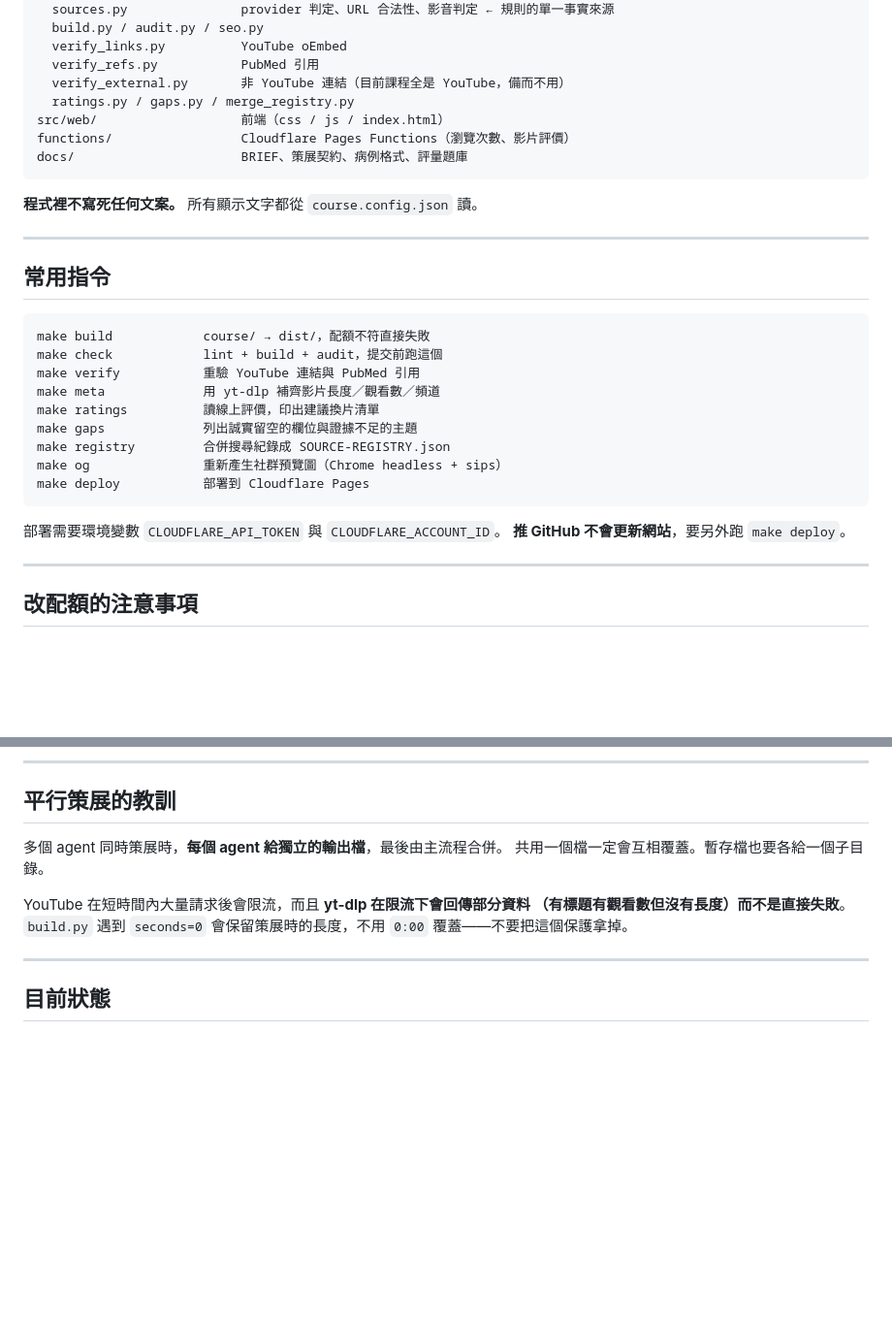
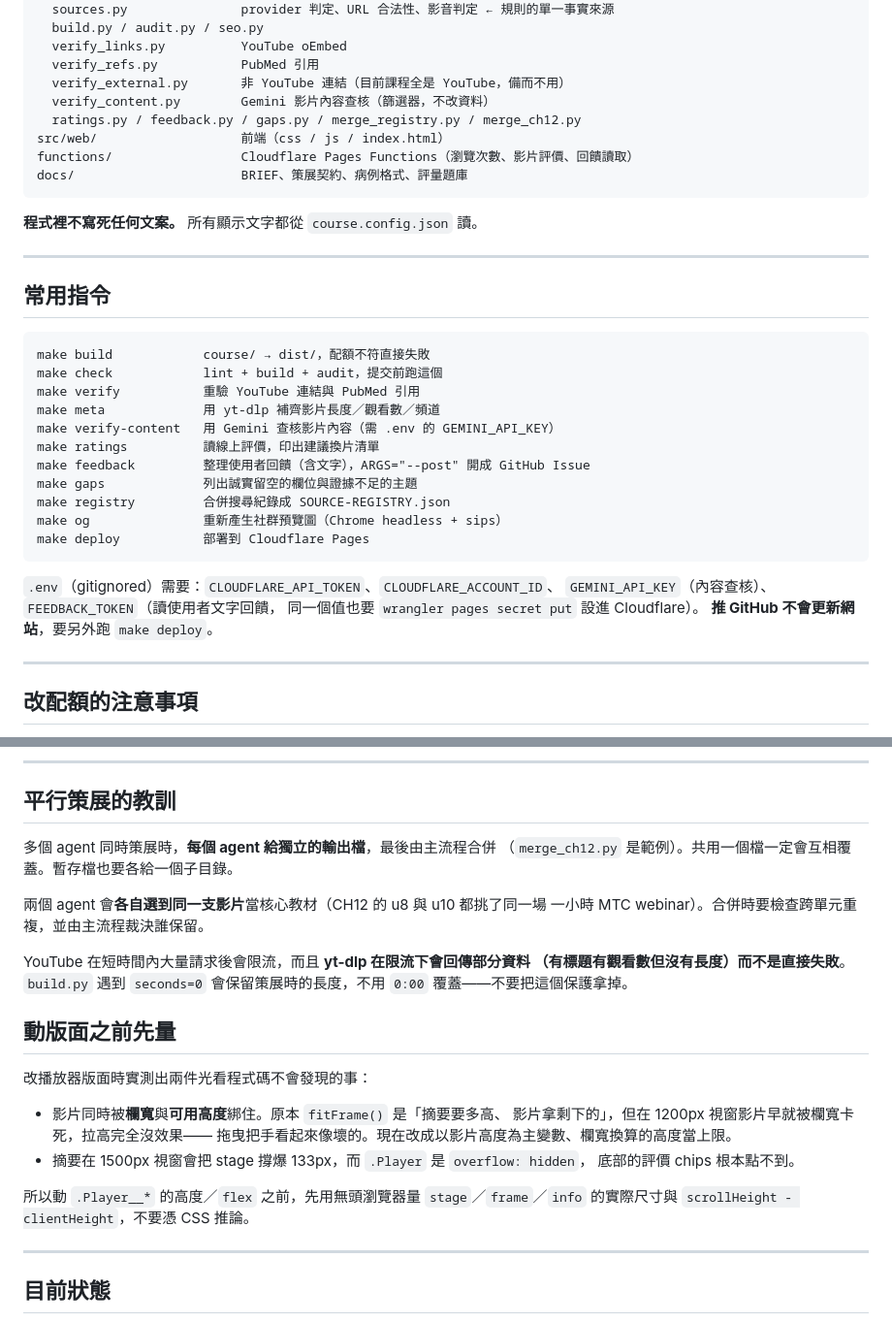
Before and after one commit to zinojeng/advanced-thyroid-echo, a Markdown page: CLAUDE.md, 2 parts joined by grey strips. Shown at 97% size. Drawn GitHub-style; blank space fills up the shorter version.

````diff
--- a/CLAUDE.md
+++ b/CLAUDE.md
@@ -126,9 +175,10 @@ src/build/                 建置與查核工具
   verify_links.py          YouTube oEmbed
   verify_refs.py           PubMed 引用
   verify_external.py       非 YouTube 連結（目前課程全是 YouTube，備而不用）
-  ratings.py / gaps.py / merge_registry.py
+  verify_content.py        Gemini 影片內容查核（篩選器，不改資料）
+  ratings.py / feedback.py / gaps.py / merge_registry.py / merge_ch12.py
 src/web/                   前端（css / js / index.html）
-functions/                 Cloudflare Pages Functions（瀏覽次數、影片評價）
+functions/                 Cloudflare Pages Functions（瀏覽次數、影片評價、回饋讀取）
 docs/                      BRIEF、策展契約、病例格式、評量題庫
 ```
 
@@ -143,14 +193,18 @@ make build            course/ → dist/，配額不符直接失敗
 make check            lint + build + audit，提交前跑這個
 make verify           重驗 YouTube 連結與 PubMed 引用
 make meta             用 yt-dlp 補齊影片長度／觀看數／頻道
+make verify-content   用 Gemini 查核影片內容（需 .env 的 GEMINI_API_KEY）
 make ratings          讀線上評價，印出建議換片清單
+make feedback         整理使用者回饋（含文字），ARGS="--post" 開成 GitHub Issue
 make gaps             列出誠實留空的欄位與證據不足的主題
 make registry         合併搜尋紀錄成 SOURCE-REGISTRY.json
 make og               重新產生社群預覽圖（Chrome headless + sips）
 make deploy           部署到 Cloudflare Pages
 ```
 
-部署需要環境變數 `CLOUDFLARE_API_TOKEN` 與 `CLOUDFLARE_ACCOUNT_ID`。
+`.env`（gitignored）需要：`CLOUDFLARE_API_TOKEN`、`CLOUDFLARE_ACCOUNT_ID`、
+`GEMINI_API_KEY`（內容查核）、`FEEDBACK_TOKEN`（讀使用者文字回饋，
+同一個值也要 `wrangler pages secret put` 設進 Cloudflare）。
 **推 GitHub 不會更新網站**，要另外跑 `make deploy`。
 
 ---
@@ -169,12 +223,28 @@ make deploy           部署到 Cloudflare Pages
 
 ## 平行策展的教訓
 
-多個 agent 同時策展時，**每個 agent 給獨立的輸出檔**，最後由主流程合併。
-共用一個檔一定會互相覆蓋。暫存檔也要各給一個子目錄。
+多個 agent 同時策展時，**每個 agent 給獨立的輸出檔**，最後由主流程合併
+（`merge_ch12.py` 是範例）。共用一個檔一定會互相覆蓋。暫存檔也要各給一個子目錄。
+
+兩個 agent 會**各自選到同一支影片**當核心教材（CH12 的 u8 與 u10 都挑了同一場
+一小時 MTC webinar）。合併時要檢查跨單元重複，並由主流程裁決誰保留。
 
 YouTube 在短時間內大量請求後會限流，而且 **yt-dlp 在限流下會回傳部分資料
 （有標題有觀看數但沒有長度）而不是直接失敗**。`build.py` 遇到 `seconds=0`
 會保留策展時的長度，不用 `0:00` 覆蓋——不要把這個保護拿掉。
+
+## 動版面之前先量
+
+改播放器版面時實測出兩件光看程式碼不會發現的事：
+
+- 影片同時被**欄寬**與**可用高度**綁住。原本 `fitFrame()` 是「摘要要多高、
+  影片拿剩下的」，但在 1200px 視窗影片早就被欄寬卡死，拉高完全沒效果——
+  拖曳把手看起來像壞的。現在改成以影片高度為主變數、欄寬換算的高度當上限。
+- 摘要在 1500px 視窗會把 stage 撐爆 133px，而 `.Player` 是 `overflow: hidden`，
+  底部的評價 chips 根本點不到。
+
+所以動 `.Player__*` 的高度／`flex` 之前，先用無頭瀏覽器量 `stage`／`frame`／`info`
+的實際尺寸與 `scrollHeight - clientHeight`，不要憑 CSS 推論。
 
 ---
 
````
Also changed, not shown: other parts of CLAUDE.md (+52 -3 lines), PROGRESS.md (+78 -77 lines).
